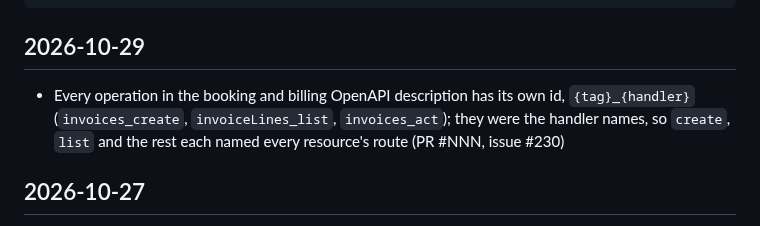
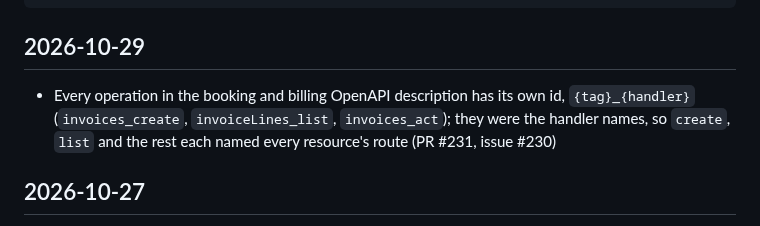
Before and after one commit to azuiktech/megh-rs, a Markdown page: CHANGELOG.md, the part around the change. GitHub-like rendering.

Commit message:
docs(changelog): PR number for unique operation ids (#231)

````diff
--- a/CHANGELOG.md
+++ b/CHANGELOG.md
@@ -10,7 +10,7 @@ Format:
 ```
 
 ## 2026-10-29
-- Every operation in the booking and billing OpenAPI description has its own id, `{tag}_{handler}` (`invoices_create`, `invoiceLines_list`, `invoices_act`); they were the handler names, so `create`, `list` and the rest each named every resource's route (PR #NNN, issue #230)
+- Every operation in the booking and billing OpenAPI description has its own id, `{tag}_{handler}` (`invoices_create`, `invoiceLines_list`, `invoices_act`); they were the handler names, so `create`, `list` and the rest each named every resource's route (PR #231, issue #230)
 
 ## 2026-10-27
 - Products, a price ledger and stock: `products` (SKU unique per owner, a repeat is a 409; `unit`, current `price` and `currency`) with `GET /products/{id}:stock`; services gain `unit` (`session` by default), `price` and `currency`, the price required on create (existing services cost 0 USD); `prices` (read only) gets a row when an item is created or its price or currency changes, with `effective_at`; `stocks` (read only) holds a tenant's stock of a product, which may be another tenant's. A unique violation is a 409, not a 500. An invoice is `receivable` or `payable` (a bill; a PO while a draft, with `reference`, `delivery_date`, `deliver_to`), and its party is `party_id` with `party_kind` (`client` or `tenant`), replacing `customer_id` (existing invoices bill their tenant). While an invoice has a succeeded payment not refunded in full, its product lines are out of the tenant's stock (receivable, 409 if too little) or in it (payable). An appointment lists the `products` it uses, which must be on hand when it is booked or they change. The `booking` example gives billing its invoice and payment numbering. Breaking: creating a service needs `price` and `currency`; invoices take `party_id` and `party_kind` instead of `customer_id` (PR #229, issue #227)
````
